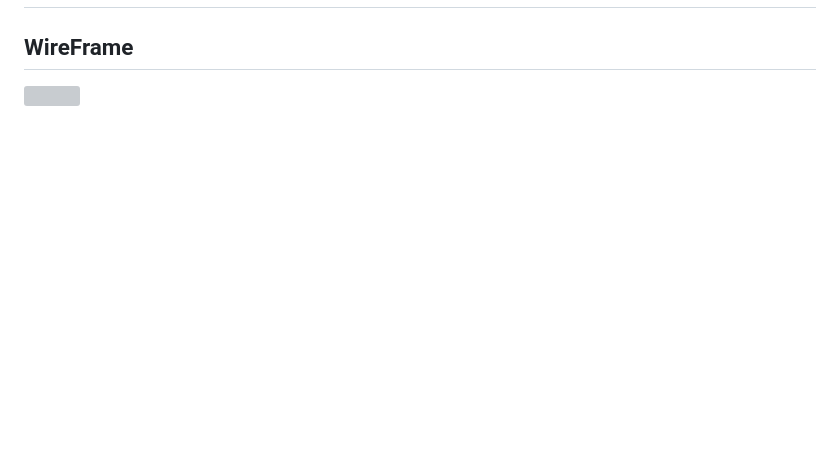
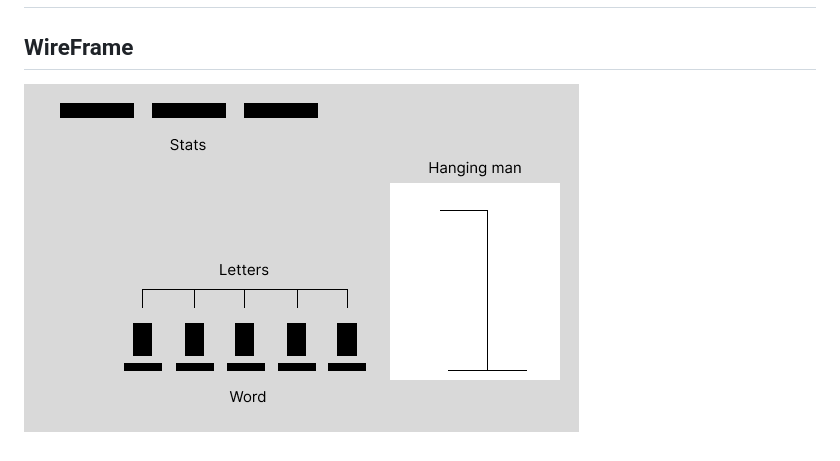
Before and after one commit to AlJaamri/Hang_Man-Husain_Aljamri, a Markdown page: README.md, the part around the change. Rendered like a GitHub page; pictures changed too: Wireframe.png (added); blank space fills up the shorter version; grey boxes are pictures that could not be loaded.

Commit message:
Husain_Aljamri-HOF_HW

```diff
--- a/README.md
+++ b/README.md
@@ -14,4 +14,4 @@ I personally loved hang man as a kid. It is one of the simple childhood games th
 ![Hang Man](Hang.png)
 ---
 ## WireFrame
-![]()
+![Wireframe](Wireframe.png)
```
